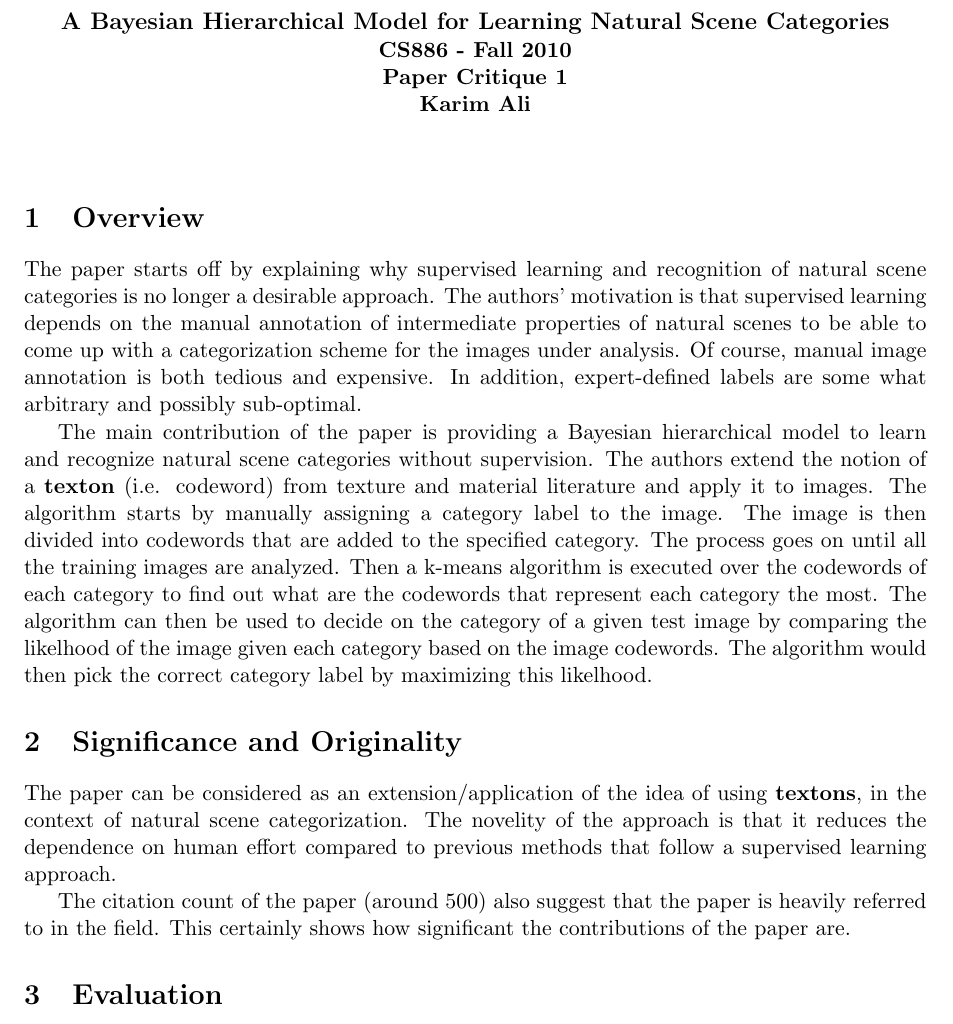
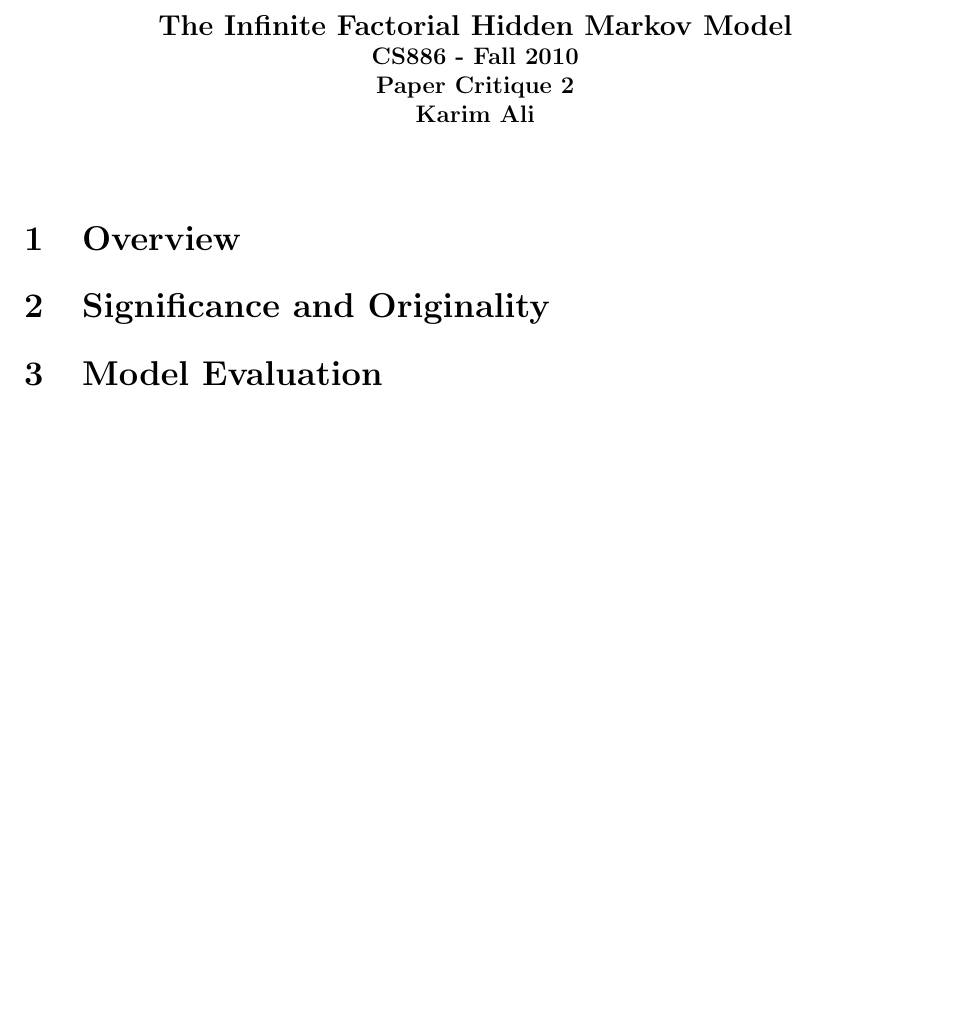
Before and after one commit to snadi/cs886, a LaTeX document (cs886/critiques/paper10/critique.tex): part of page 1 of 2 before the commit and part of the page after it, cut at the place of the change, the shorter picture padded with empty space. Compiled offline with pdfLaTeX.

Commit message:
skeleton

```diff
--- a/cs886/critiques/paper10/critique.tex
+++ b/cs886/critiques/paper10/critique.tex
@@ -1,4 +1,4 @@
-\documentclass[11pt,a4paper]{article}
+\documentclass[12pt,a4paper]{article}
 \usepackage{fullpage}
 
 \usepackage{color}
@@ -7,30 +7,16 @@
 
 \begin{document}
 
-\centerline{\sc \large \textbf{A Bayesian Hierarchical Model for Learning Natural Scene Categories}}
+\centerline{\sc \large \textbf{The Infinite Factorial Hidden Markov Model}}
 \centerline{\textbf{CS886 - Fall 2010}}
-\centerline{\textbf{Paper Critique 1}}
+\centerline{\textbf{Paper Critique 2}}
 \centerline{\textbf{Karim Ali}}
 \vspace{2pc}
 
 \section{Overview}
-The paper starts off by explaining why supervised learning and recognition of natural scene categories is no longer a desirable approach. The authors'
-motivation is that supervised learning depends on the manual annotation of intermediate properties of natural scenes to be able to come up with a categorization
-scheme for the images under analysis. Of course, manual image annotation is both tedious and expensive. In addition, expert-defined labels are some what
-arbitrary and possibly sub-optimal.
 
-The main contribution of the paper is providing a Bayesian hierarchical model to learn and recognize natural scene categories without supervision. The authors
-extend the notion of a \textbf{texton} (i.e. codeword) from texture and material literature and apply it to images. The algorithm starts by manually assigning a
-category label to the image. The image is then divided into codewords that are added to the specified category. The process goes on until all the training
-images are analyzed. Then a k-means algorithm is executed over the codewords of each category to find out what are the codewords that represent each
-category the most. The algorithm can then be used to decide on the category of a given test image by comparing the likelhood of the image given each category
-based on the image codewords. The algorithm would then pick the correct category label by maximizing this likelhood.
 
 \section{Significance and Originality}
-The paper can be considered as an extension/application of the idea of using \textbf{textons}, in the context of natural scene categorization. The novelity of
-the approach is that it reduces the dependence on human effort compared to previous methods that follow a supervised learning approach.
 
-The citation count of the paper (around 500) also suggest that the paper is heavily referred to in the field. This certainly shows how significant the
-contributions of the paper are.
 
-\section{Evaluation}
+\section{Model Evaluation}
```
Also changed, not shown: cs886/critiques/paper10/critique.pdf (added), cs886/critiques/paper10/critique.tex (36 more changed lines).
